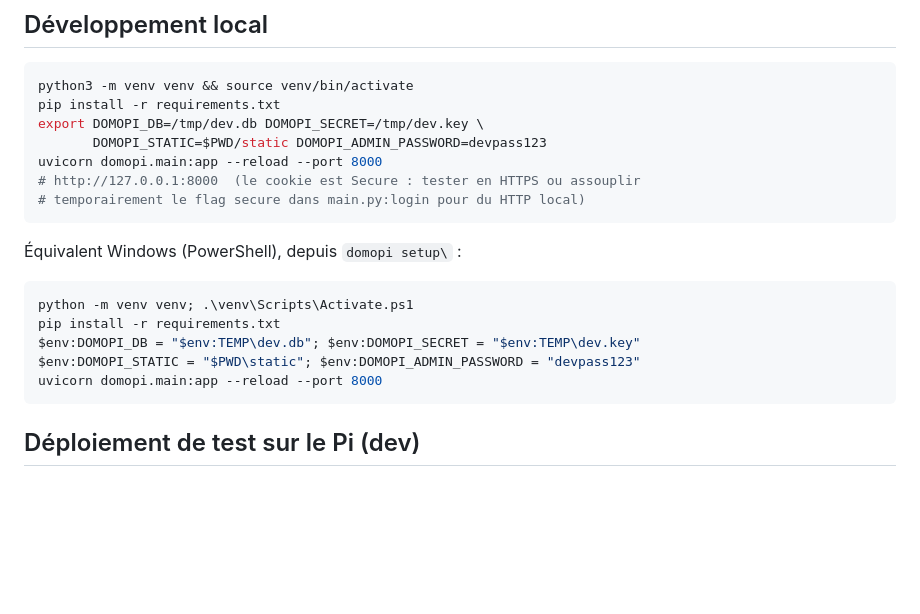
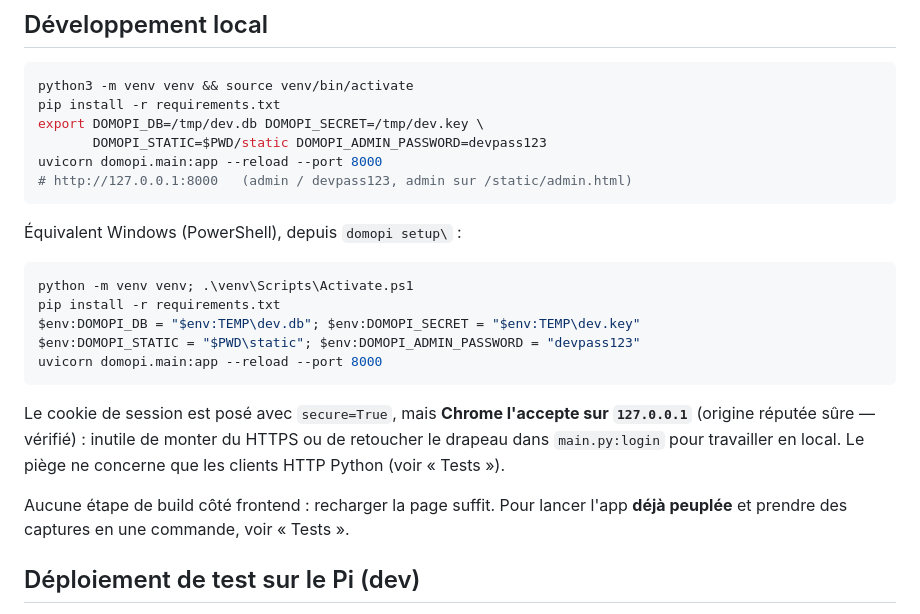
Before and after one commit to ChristopheCrouzet/DomoPi, a Markdown page: CLAUDE.md, the part around one of its changes. GitHub-like rendering; blank space fills up the shorter version.

````diff
--- a/CLAUDE.md
+++ b/CLAUDE.md
@@ -84,8 +84,7 @@ pip install -r requirements.txt
 export DOMOPI_DB=/tmp/dev.db DOMOPI_SECRET=/tmp/dev.key \
        DOMOPI_STATIC=$PWD/static DOMOPI_ADMIN_PASSWORD=devpass123
 uvicorn domopi.main:app --reload --port 8000
-# http://127.0.0.1:8000  (le cookie est Secure : tester en HTTPS ou assouplir
-# temporairement le flag secure dans main.py:login pour du HTTP local)
+# http://127.0.0.1:8000   (admin / devpass123, admin sur /static/admin.html)
 ```
 
 Équivalent Windows (PowerShell), depuis `domopi setup\` :
@@ -97,6 +96,14 @@ $env:DOMOPI_DB = "$env:TEMP\dev.db"; $env:DOMOPI_SECRET = "$env:TEMP\dev.key"
 $env:DOMOPI_STATIC = "$PWD\static"; $env:DOMOPI_ADMIN_PASSWORD = "devpass123"
 uvicorn domopi.main:app --reload --port 8000
 ```
+
+Le cookie de session est posé avec `secure=True`, mais **Chrome l'accepte sur
+`127.0.0.1`** (origine réputée sûre — vérifié) : inutile de monter du HTTPS ou
+de retoucher le drapeau dans `main.py:login` pour travailler en local. Le
+piège ne concerne que les clients HTTP Python (voir « Tests »).
+
+Aucune étape de build côté frontend : recharger la page suffit. Pour lancer
+l'app **déjà peuplée** et prendre des captures en une commande, voir « Tests ».
 
 ## Déploiement de test sur le Pi (dev)
 
````
Also changed, not shown: other parts of CLAUDE.md (+92 -8 lines).
